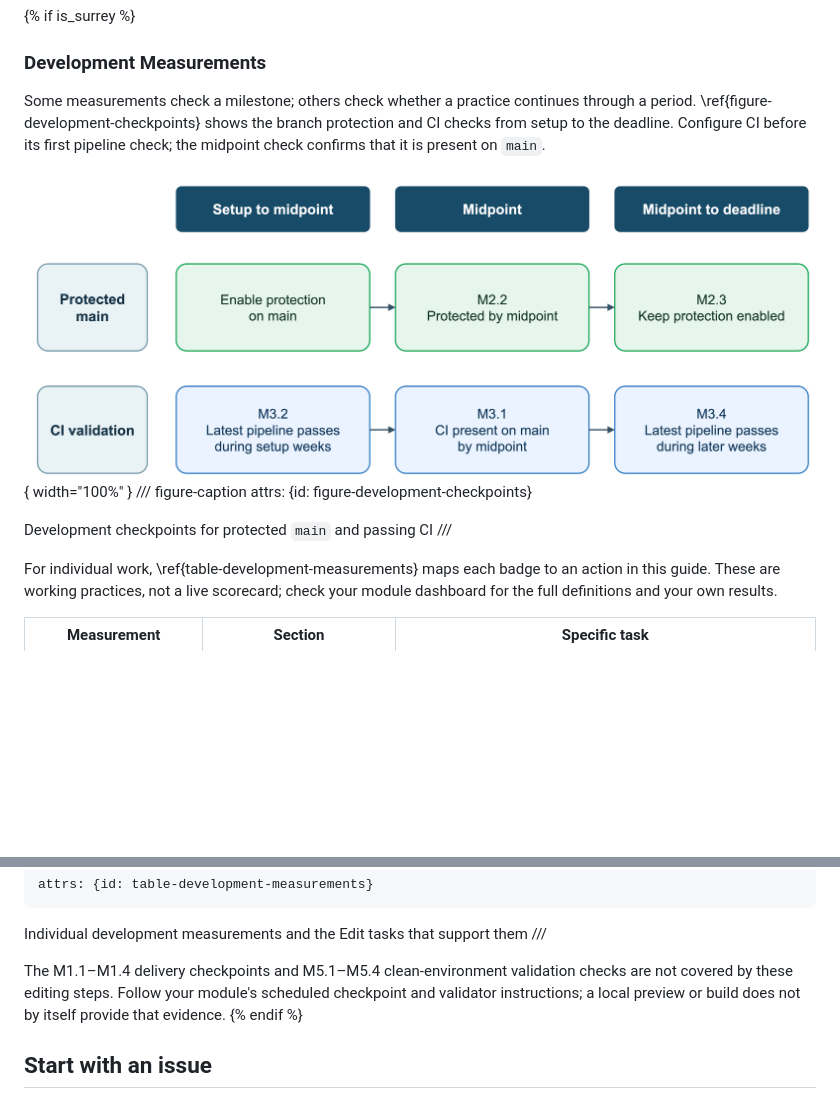
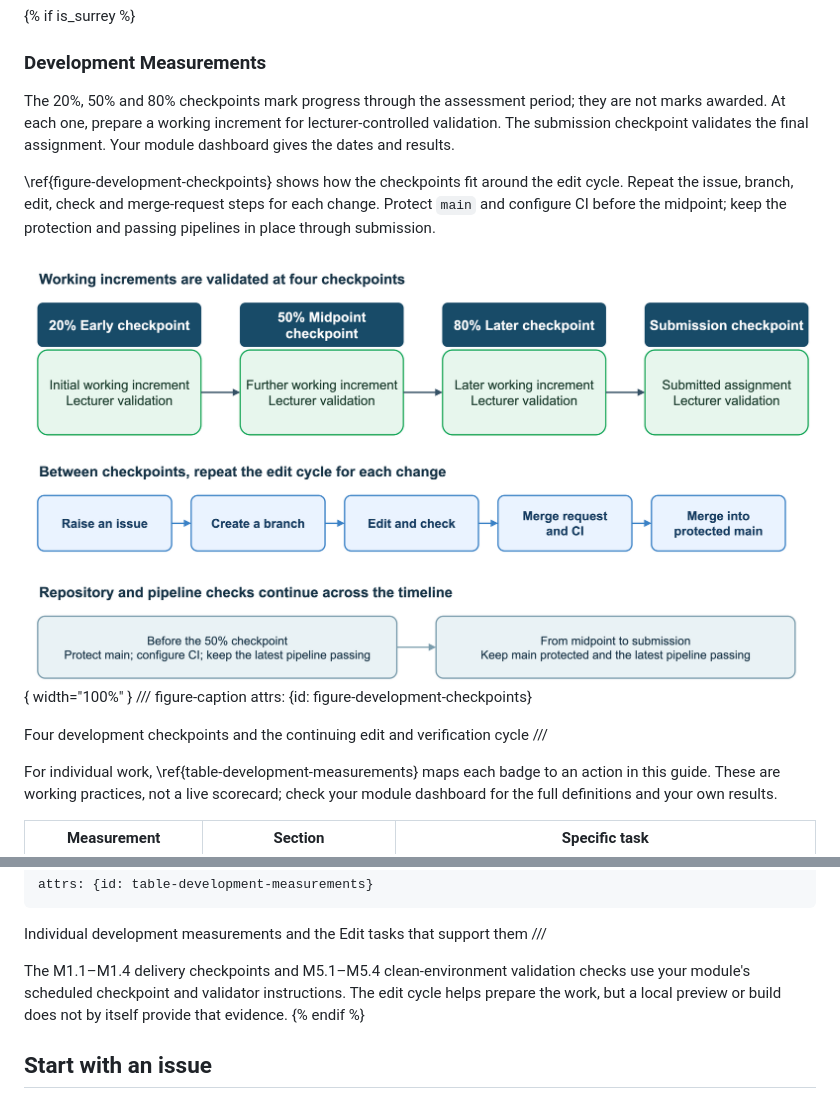
Before and after one commit to buckwem/prodockit-userguide, a Markdown page: docs/startediting.md, 2 parts joined by grey strips. GitHub-like rendering; pictures changed too: docs/images/development-checkpoints.png; blank space fills up the shorter version.

Commit message:
Show four validation checkpoints in measurement graph

```diff
--- a/docs/startediting.md
+++ b/docs/startediting.md
@@ -117,16 +117,21 @@ Markdown edit, diagram, review, and merge.
 {% if is_surrey %}
 ### Development Measurements
 
-Some measurements check a milestone; others check whether a practice continues
-through a period. \ref{figure-development-checkpoints} shows the branch
-protection and CI checks from setup to the deadline. Configure CI before its
-first pipeline check; the midpoint check confirms that it is present on `main`.
+The 20%, 50% and 80% checkpoints mark progress through the assessment period;
+they are not marks awarded. At each one, prepare a working increment for
+lecturer-controlled validation. The submission checkpoint validates the final
+assignment. Your module dashboard gives the dates and results.
 
-![Timeline with two rows: protect main before midpoint, verify M2.2 at midpoint and sustain protection for M2.3 through the deadline; check the latest CI pipeline for M3.2 before midpoint, verify M3.1 CI is present on main at midpoint, and check the latest pipeline for M3.4 afterwards.](images/development-checkpoints.png){ width="100%" }
+\ref{figure-development-checkpoints} shows how the checkpoints fit around the
+edit cycle. Repeat the issue, branch, edit, check and merge-request steps for
+each change. Protect `main` and configure CI before the midpoint; keep the
+protection and passing pipelines in place through submission.
+
+![Four checkpoints in order: 20% early, 50% midpoint, 80% later, and submission, each with lecturer validation. Between checkpoints, repeat the issue-to-merge edit cycle. Protect main and configure CI before midpoint, then maintain protection and passing pipelines through submission.](images/development-checkpoints.png){ width="100%" }
 /// figure-caption
     attrs: {id: figure-development-checkpoints}
 
-Development checkpoints for protected `main` and passing CI
+Four development checkpoints and the continuing edit and verification cycle
 ///
 
 For individual work, \ref{table-development-measurements} maps each badge to
@@ -153,10 +158,10 @@ check your module dashboard for the full definitions and your own results.
 Individual development measurements and the Edit tasks that support them
 ///
 
-The M1.1–M1.4 delivery checkpoints and M5.1–M5.4 clean-environment
-validation checks are not covered by these editing steps. Follow your module's
-scheduled checkpoint and validator instructions; a local preview or build does
-not by itself provide that evidence.
+The M1.1–M1.4 delivery checkpoints and M5.1–M5.4 clean-environment validation
+checks use your module's scheduled checkpoint and validator instructions.
+The edit cycle helps prepare the work, but a local preview or build does not
+by itself provide that evidence.
 {% endif %}
 
 ## Start with an issue
```
Also changed, not shown: 2 other files.
